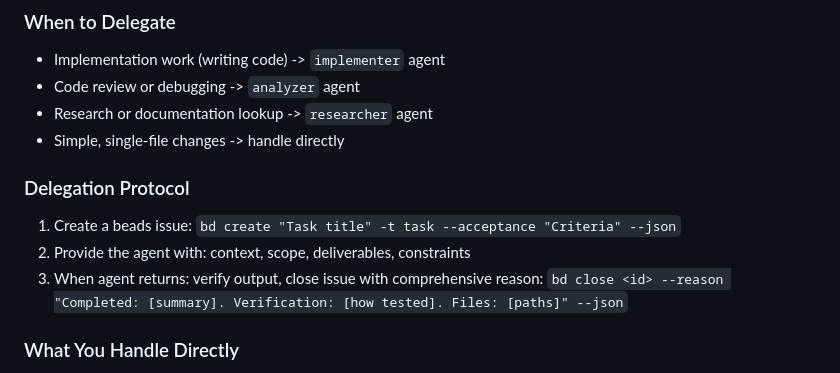
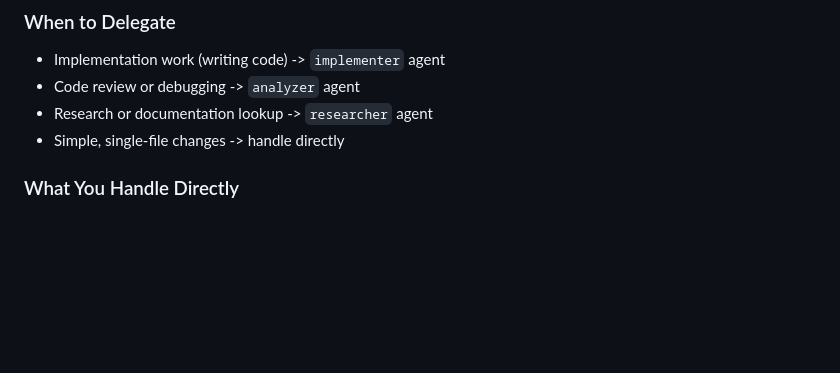
Before and after one commit to abatilo/vimrc, a Markdown page: CLAUDE_global.md, the part around one of its changes. Rendered like a GitHub page; blank space fills up the shorter version.

```diff
--- a/CLAUDE_global.md
+++ b/CLAUDE_global.md
@@ -25,12 +129,6 @@ You operate as a **coordinator**. For complex work, delegate to specialized **ta
 - Code review or debugging -> `analyzer` agent
 - Research or documentation lookup -> `researcher` agent
 - Simple, single-file changes -> handle directly
-
-### Delegation Protocol
-1. Create a beads issue: `bd create "Task title" -t task --acceptance "Criteria" --json`
-2. Provide the agent with: context, scope, deliverables, constraints
-3. When agent returns: verify output, close issue with comprehensive reason:
-   `bd close <id> --reason "Completed: [summary]. Verification: [how tested]. Files: [paths]" --json`
 
 ### What You Handle Directly
 - Planning and decomposition
```
Also changed, not shown: other parts of CLAUDE_global.md (+104 -57 lines).
